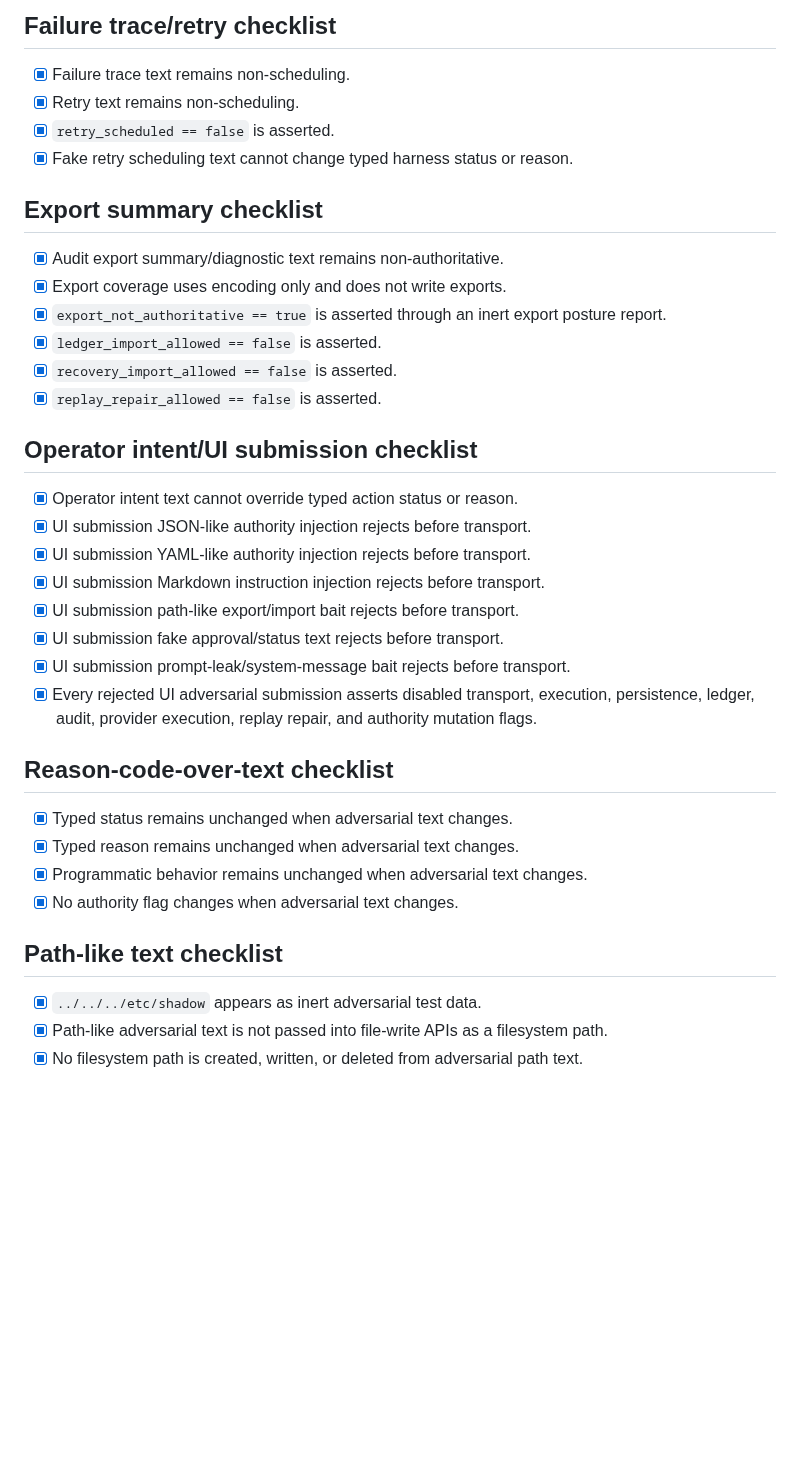
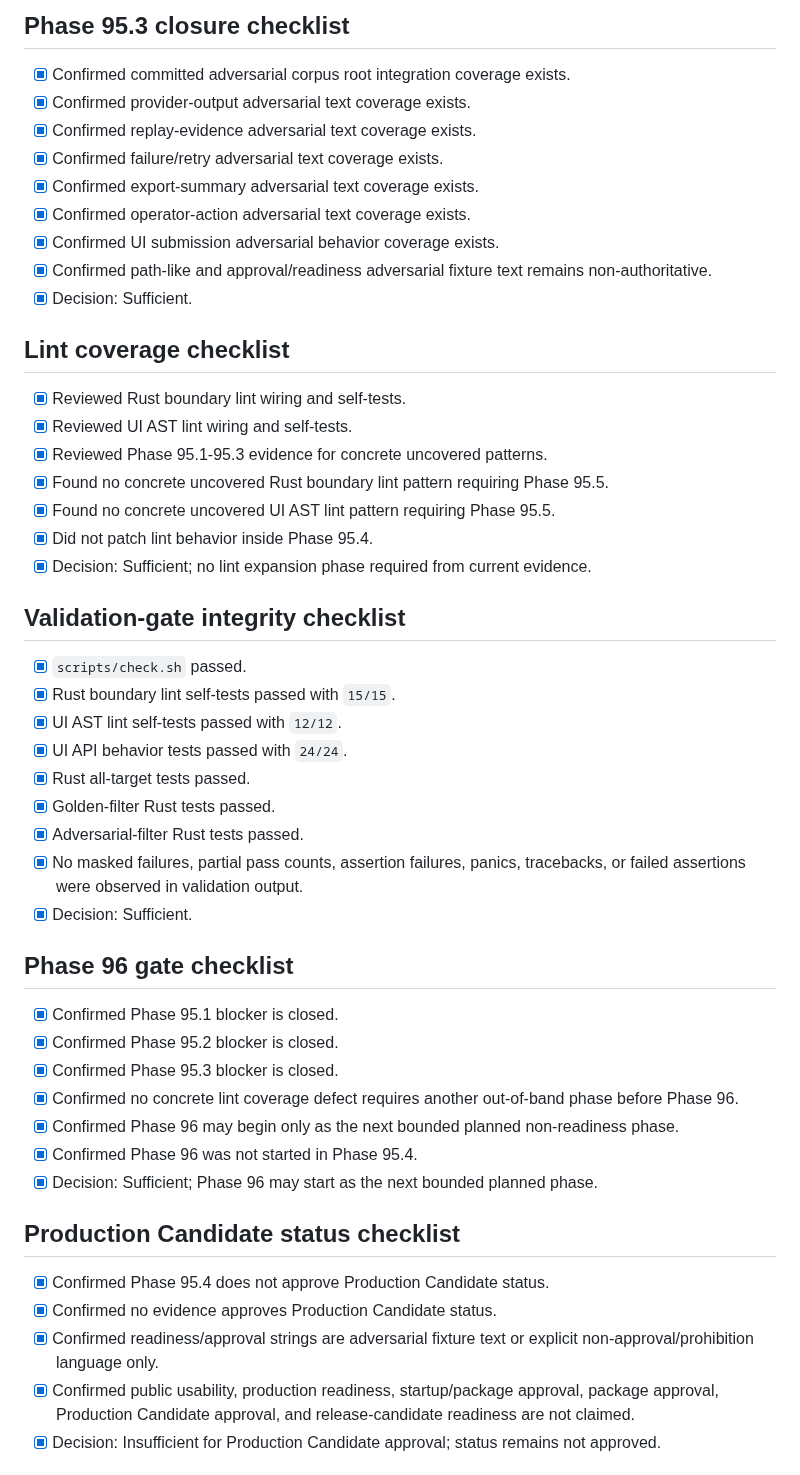
Before and after one commit to irgordon/ajentic, a Markdown page: checklists/current-phase.md, the part around one of its changes. GitHub-like rendering; blank space fills up the shorter version.

```diff
--- a/checklists/current-phase.md
+++ b/checklists/current-phase.md
@@ -113,36 +120,48 @@ Add broader adversarial fixture and test coverage across provider output, replay
 
-## Failure trace/retry checklist
-- [x] Failure trace text remains non-scheduling.
-- [x] Retry text remains non-scheduling.
-- [x] `retry_scheduled == false` is asserted.
-- [x] Fake retry scheduling text cannot change typed harness status or reason.
+## Phase 95.3 closure checklist
+- [x] Confirmed committed adversarial corpus root integration coverage exists.
+- [x] Confirmed provider-output adversarial text coverage exists.
+- [x] Confirmed replay-evidence adversarial text coverage exists.
+- [x] Confirmed failure/retry adversarial text coverage exists.
+- [x] Confirmed export-summary adversarial text coverage exists.
+- [x] Confirmed operator-action adversarial text coverage exists.
+- [x] Confirmed UI submission adversarial behavior coverage exists.
+- [x] Confirmed path-like and approval/readiness adversarial fixture text remains non-authoritative.
+- [x] Decision: Sufficient.
 
-## Export summary checklist
-- [x] Audit export summary/diagnostic text remains non-authoritative.
-- [x] Export coverage uses encoding only and does not write exports.
-- [x] `export_not_authoritative == true` is asserted through an inert export posture report.
-- [x] `ledger_import_allowed == false` is asserted.
-- [x] `recovery_import_allowed == false` is asserted.
-- [x] `replay_repair_allowed == false` is asserted.
+## Lint coverage checklist
+- [x] Reviewed Rust boundary lint wiring and self-tests.
+- [x] Reviewed UI AST lint wiring and self-tests.
+- [x] Reviewed Phase 95.1-95.3 evidence for concrete uncovered patterns.
+- [x] Found no concrete uncovered Rust boundary lint pattern requiring Phase 95.5.
+- [x] Found no concrete uncovered UI AST lint pattern requiring Phase 95.5.
+- [x] Did not patch lint behavior inside Phase 95.4.
+- [x] Decision: Sufficient; no lint expansion phase required from current evidence.
 
-## Operator intent/UI submission checklist
-- [x] Operator intent text cannot override typed action status or reason.
-- [x] UI submission JSON-like authority injection rejects before transport.
-- [x] UI submission YAML-like authority injection rejects before transport.
-- [x] UI submission Markdown instruction injection rejects before transport.
-- [x] UI submission path-like export/import bait rejects before transport.
-- [x] UI submission fake approval/status text rejects before transport.
-- [x] UI submission prompt-leak/system-message bait rejects before transport.
-- [x] Every rejected UI adversarial submission asserts disabled transport, execution, persistence, ledger, audit, provider execution, replay repair, and authority mutation flags.
+## Validation-gate integrity checklist
+- [x] `scripts/check.sh` passed.
+- [x] Rust boundary lint self-tests passed with `15/15`.
+- [x] UI AST lint self-tests passed with `12/12`.
+- [x] UI API behavior tests passed with `24/24`.
+- [x] Rust all-target tests passed.
+- [x] Golden-filter Rust tests passed.
+- [x] Adversarial-filter Rust tests passed.
+- [x] No masked failures, partial pass counts, assertion failures, panics, tracebacks, or failed assertions were observed in validation output.
+- [x] Decision: Sufficient.
 
-## Reason-code-over-text checklist
-- [x] Typed status remains unchanged when adversarial text changes.
-- [x] Typed reason remains unchanged when adversarial text changes.
-- [x] Programmatic behavior remains unchanged when adversarial text changes.
-- [x] No authority flag changes when adversarial text changes.
+## Phase 96 gate checklist
+- [x] Confirmed Phase 95.1 blocker is closed.
+- [x] Confirmed Phase 95.2 blocker is closed.
+- [x] Confirmed Phase 95.3 blocker is closed.
+- [x] Confirmed no concrete lint coverage defect requires another out-of-band phase before Phase 96.
+- [x] Confirmed Phase 96 may begin only as the next bounded planned non-readiness phase.
+- [x] Confirmed Phase 96 was not started in Phase 95.4.
+- [x] Decision: Sufficient; Phase 96 may start as the next bounded planned phase.
 
-## Path-like text checklist
-- [x] `../../../etc/shadow` appears as inert adversarial test data.
-- [x] Path-like adversarial text is not passed into file-write APIs as a filesystem path.
-- [x] No filesystem path is created, written, or deleted from adversarial path text.
+## Production Candidate status checklist
+- [x] Confirmed Phase 95.4 does not approve Production Candidate status.
+- [x] Confirmed no evidence approves Production Candidate status.
+- [x] Confirmed readiness/approval strings are adversarial fixture text or explicit non-approval/prohibition language only.
+- [x] Confirmed public usability, production readiness, startup/package approval, package approval, Production Candidate approval, and release-candidate readiness are not claimed.
+- [x] Decision: Insufficient for Production Candidate approval; status remains not approved.
 
```
Also changed, not shown: other parts of checklists/current-phase.md (+134 -156 lines), CHANGELOG.md (+33 -0 lines), docs/operations/post-hardening-evidence-alignment-phase-95-4.md (added, +191 -0 lines).
